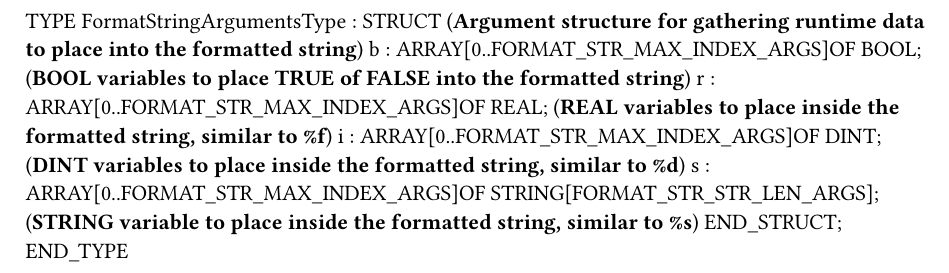
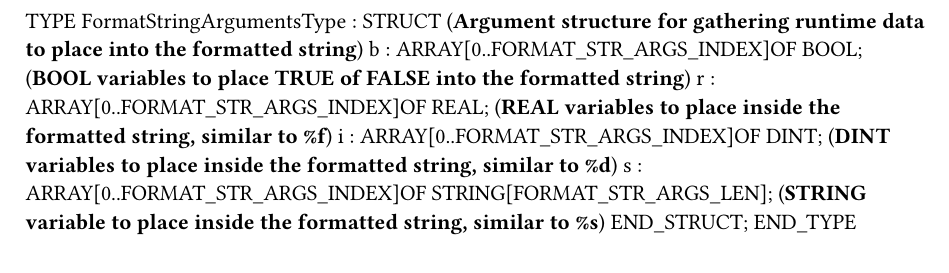
Before and after one commit to tmatijevich/IecStringProject, a Typst document (Logical/Libraries/IecFrmtStr/Types.typ): part of the page, cut so that both start at the same text. Compiled offline with Typst 0.15.

Commit message:
Most constants names, function input names, Adjust function call example

```diff
--- a/Logical/Libraries/IecFrmtStr/Types.typ
+++ b/Logical/Libraries/IecFrmtStr/Types.typ
@@ -1,9 +1,9 @@
 
 TYPE
 	FormatStringArgumentsType : 	STRUCT  (*Argument structure for gathering runtime data to place into the formatted string*)
-		b : ARRAY[0..FORMAT_STR_MAX_INDEX_ARGS]OF BOOL; (*BOOL variables to place TRUE of FALSE into the formatted string*)
-		r : ARRAY[0..FORMAT_STR_MAX_INDEX_ARGS]OF REAL; (*REAL variables to place inside the formatted string, similar to %f*)
-		i : ARRAY[0..FORMAT_STR_MAX_INDEX_ARGS]OF DINT; (*DINT variables to place inside the formatted string, similar to %d*)
-		s : ARRAY[0..FORMAT_STR_MAX_INDEX_ARGS]OF STRING[FORMAT_STR_STR_LEN_ARGS]; (*STRING variable to place inside the formatted string, similar to %s*)
+		b : ARRAY[0..FORMAT_STR_ARGS_INDEX]OF BOOL; (*BOOL variables to place TRUE of FALSE into the formatted string*)
+		r : ARRAY[0..FORMAT_STR_ARGS_INDEX]OF REAL; (*REAL variables to place inside the formatted string, similar to %f*)
+		i : ARRAY[0..FORMAT_STR_ARGS_INDEX]OF DINT; (*DINT variables to place inside the formatted string, similar to %d*)
+		s : ARRAY[0..FORMAT_STR_ARGS_INDEX]OF STRING[FORMAT_STR_ARGS_LEN]; (*STRING variable to place inside the formatted string, similar to %s*)
 	END_STRUCT;
 END_TYPE
```
Also changed, not shown: 5 other files.
